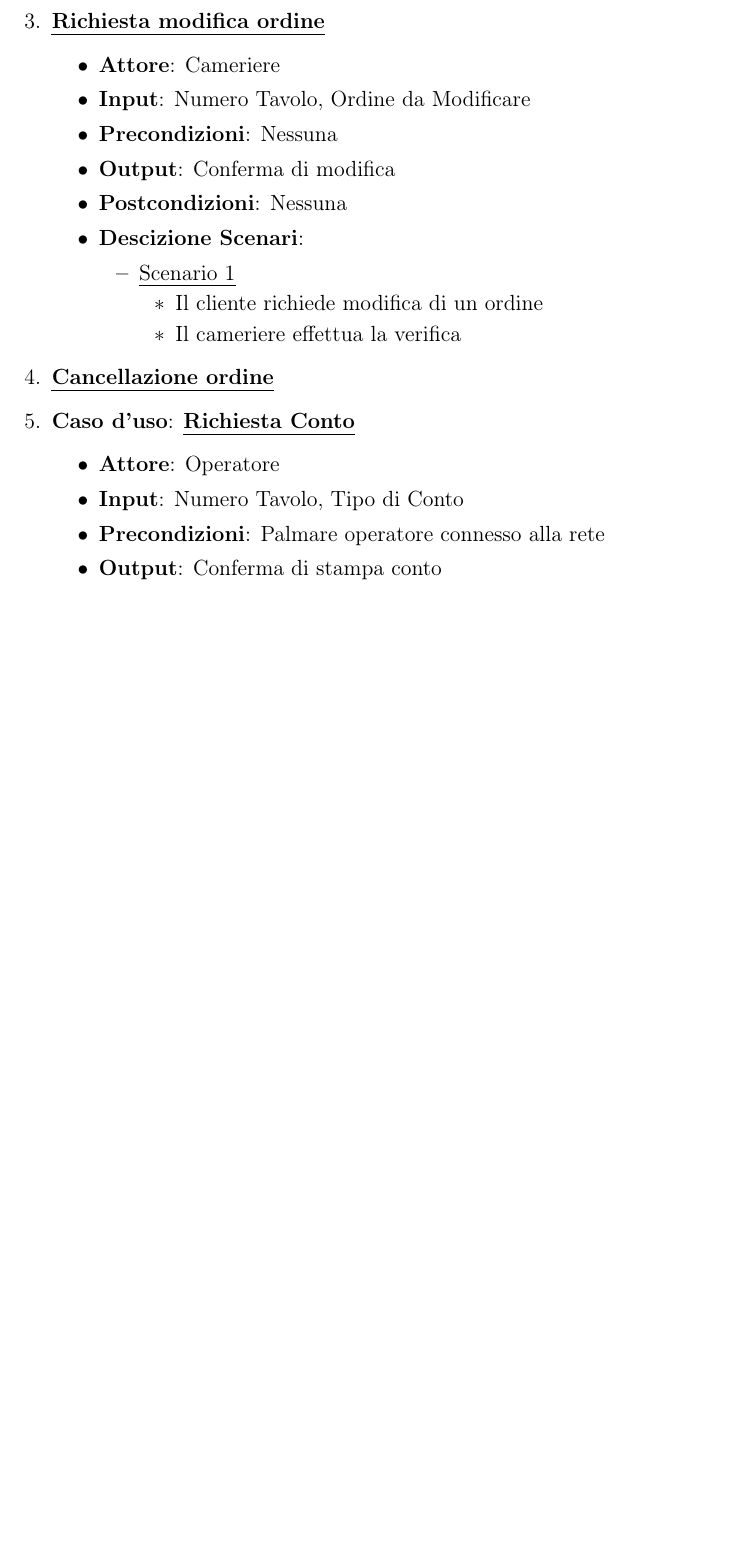
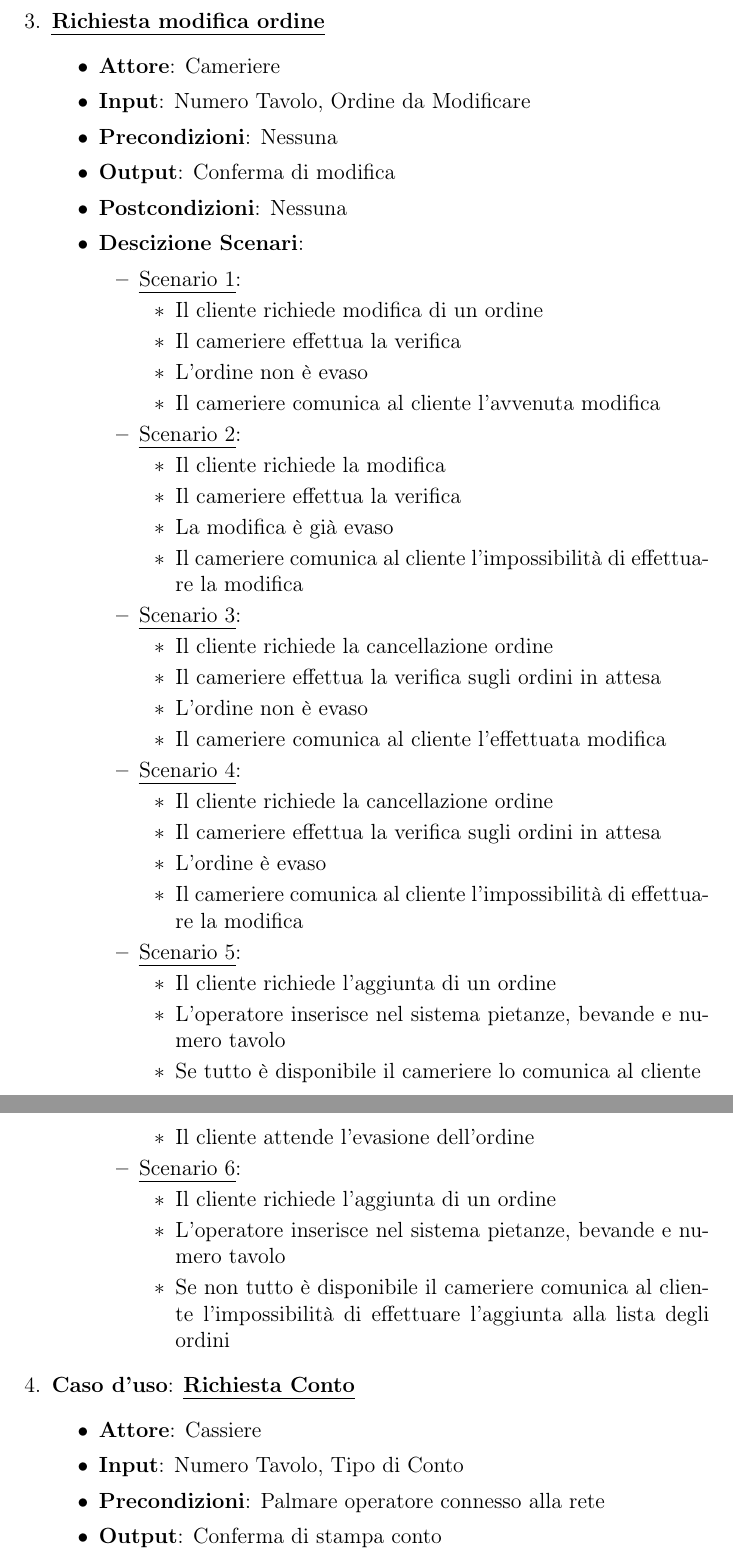
Before and after one commit to Misdur/openChef_SRS, a LaTeX thesis (srs/srs.tex, which reads srs/requisiti/requisiti.tex): part of page 12 of 15 before the commit and two parts of pages 12 and 13 of 16 after it, the two joined at a grey line, cut so that both start at the same text, the shorter picture padded with empty space. Compiled offline with pdfLaTeX.

Commit message:
Aggiornato l'SRS

```diff
--- a/srs/requisiti/requisiti.tex
+++ b/srs/requisiti/requisiti.tex
@@ -82,18 +82,56 @@
         \item {\bf Postcondizioni}: Nessuna
         \item {\bf Descizione Scenari}:
         \begin{itemize}
-            \item \uline{Scenario 1}
+            \item \uline{Scenario 1}:
             \begin{itemize}
                 \item Il cliente richiede modifica di un ordine
                 \item Il cameriere effettua la verifica
+                \item L'ordine non \`e evaso
+                \item Il cameriere comunica al cliente l'avvenuta modifica
+            \end{itemize}
+            \item \uline{Scenario 2}:
+            \begin{itemize}
+                \item Il cliente richiede la modifica
+                \item Il cameriere effettua la verifica
+                \item La modifica \`e gi\`a evaso
+                \item Il cameriere comunica al cliente l'impossibilit\`a di effettuare la modifica
+            \end{itemize}
+            \item \uline{Scenario 3}:
+            \begin{itemize}
+                \item Il cliente richiede la cancellazione ordine
+                \item Il cameriere effettua la verifica sugli ordini in attesa
+                \item L'ordine non \`e evaso
+                \item Il cameriere comunica al cliente l'effettuata modifica
+            \end{itemize}
+            \item \uline{Scenario 4}:
+            \begin{itemize}
+                \item Il cliente richiede la cancellazione ordine
+                \item Il cameriere effettua la verifica sugli ordini in attesa
+                \item L'ordine \`e evaso
+                \item Il cameriere comunica al cliente l'impossibilit\`a di effettuare la modifica
+            \end{itemize}
+            \item \uline{Scenario 5}:
+            \begin{itemize}
+                \item Il cliente richiede l'aggiunta di un ordine
+                \item L'operatore inserisce nel sistema pietanze, bevande e
+                    numero tavolo
+                \item Se tutto \`e disponibile il cameriere lo comunica al cliente
+                \item Il cliente attende l'evasione dell'ordine
+            \end{itemize}
+            \item \uline{Scenario 6}:
+            \begin{itemize}
+                \item Il cliente richiede l'aggiunta di un ordine
+                \item L'operatore inserisce nel sistema pietanze, bevande e
+                    numero tavolo
+                \item Se non tutto \`e disponibile il cameriere comunica al cliente l'impossibilit\`a
+                    di effettuare l'aggiunta alla lista degli ordini
             \end{itemize}
         \end{itemize}
     \end{itemize}
 
-    \item \uline {{\bf Cancellazione ordine}}
     \item {\bf Caso d'uso}: \uline{{\bf Richiesta Conto}}
     \begin{itemize}
-        \item {\bf Attore}: Operatore
+        \item {\bf Attore}: Cassiere
         \item {\bf Input}: Numero Tavolo, Tipo di Conto
         \item {\bf Precondizioni}: Palmare operatore connesso alla rete
         \item {\bf Output}: Conferma di stampa conto
```
Also changed, not shown: srs/srs.pdf, srs/requisiti/requisiti.tex (76 more changed lines), 1 other file.
